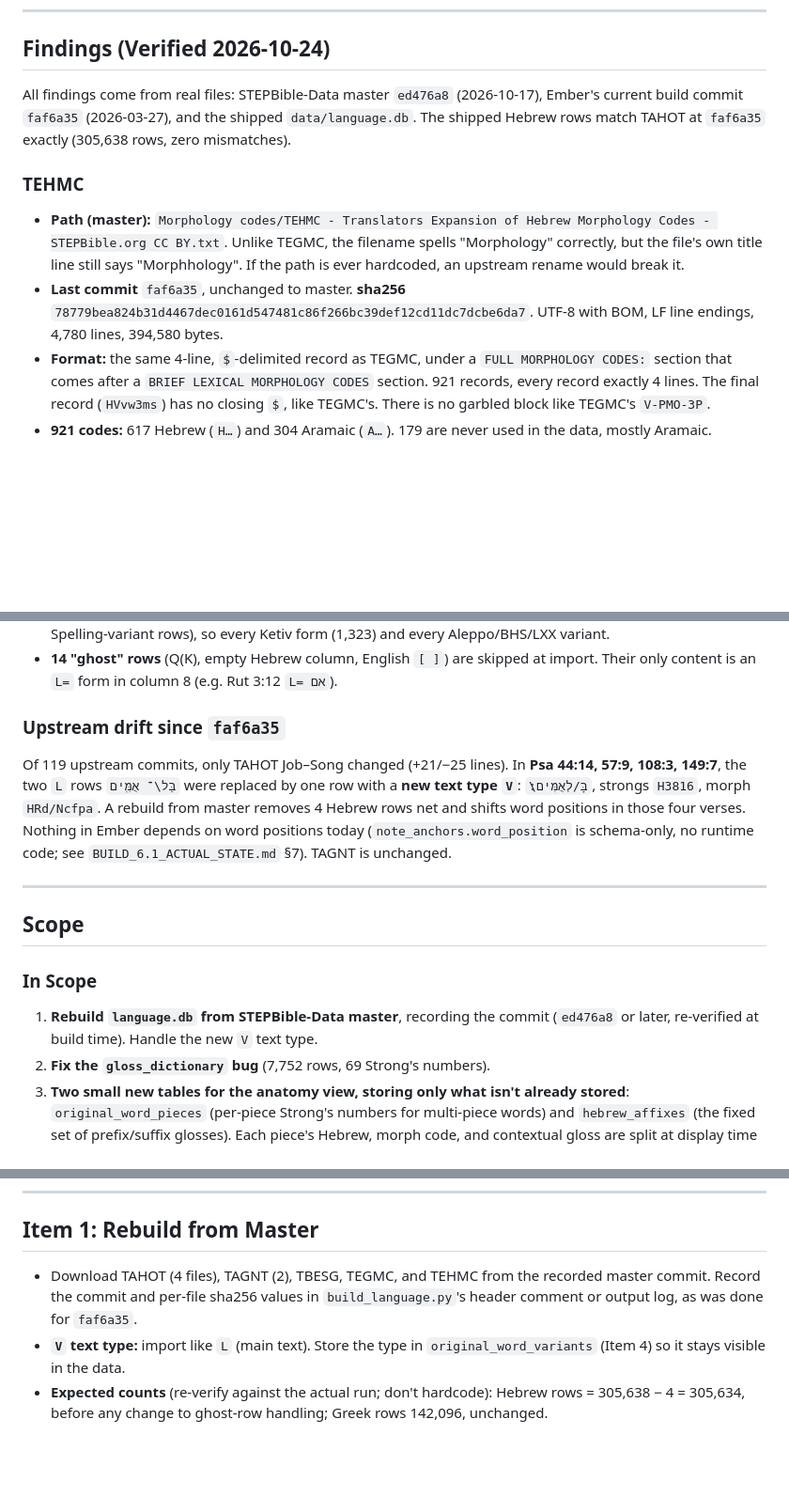
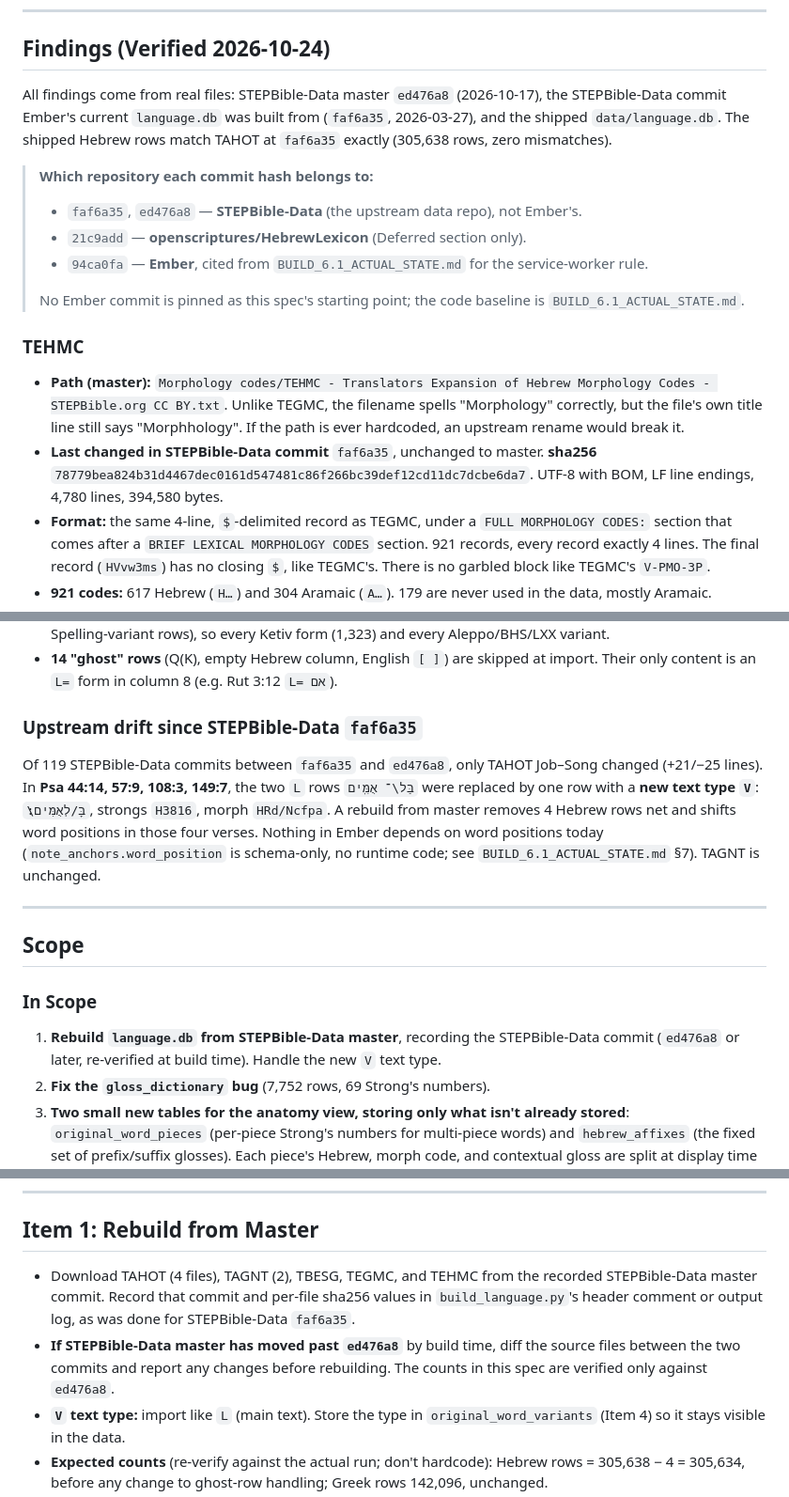
Before and after one commit to CWayneS/ember, a Markdown page: docs/Hebrew_Word_Anatomy_Spec.md, 3 parts joined by grey strips. Shown at 94% size. Rendered like a GitHub page; blank space fills up the shorter version.

Commit message:
docs: say which repo each commit hash in the Hebrew spec refers to

```diff
--- a/docs/Hebrew_Word_Anatomy_Spec.md
+++ b/docs/Hebrew_Word_Anatomy_Spec.md
@@ -30,12 +30,19 @@ The word card's three tiers stay as they are (`Language_Panel_Word_Inspector_Spe
 
 ## Findings (Verified 2026-10-24)
 
-All findings come from real files: STEPBible-Data master `ed476a8` (2026-10-17), Ember's current build commit `faf6a35` (2026-03-27), and the shipped `data/language.db`. The shipped Hebrew rows match TAHOT at `faf6a35` exactly (305,638 rows, zero mismatches).
+All findings come from real files: STEPBible-Data master `ed476a8` (2026-10-17), the STEPBible-Data commit Ember's current `language.db` was built from (`faf6a35`, 2026-03-27), and the shipped `data/language.db`. The shipped Hebrew rows match TAHOT at `faf6a35` exactly (305,638 rows, zero mismatches).
+
+> **Which repository each commit hash belongs to:**
+> - `faf6a35`, `ed476a8` — **STEPBible-Data** (the upstream data repo), not Ember's.
+> - `21c9add` — **openscriptures/HebrewLexicon** (Deferred section only).
+> - `94ca0fa` — **Ember**, cited from `BUILD_6.1_ACTUAL_STATE.md` for the service-worker rule.
+>
+> No Ember commit is pinned as this spec's starting point; the code baseline is `BUILD_6.1_ACTUAL_STATE.md`.
 
 ### TEHMC
 
 - **Path (master):** `Morphology codes/TEHMC - Translators Expansion of Hebrew Morphology Codes - STEPBible.org CC BY.txt`. Unlike TEGMC, the filename spells "Morphology" correctly, but the file's own title line still says "Morphhology". If the path is ever hardcoded, an upstream rename would break it.
-- **Last commit** `faf6a35`, unchanged to master. **sha256** `78779bea824b31d4467dec0161d547481c86f266bc39def12cd11dc7dcbe6da7`. UTF-8 with BOM, LF line endings, 4,780 lines, 394,580 bytes.
+- **Last changed in STEPBible-Data commit** `faf6a35`, unchanged to master. **sha256** `78779bea824b31d4467dec0161d547481c86f266bc39def12cd11dc7dcbe6da7`. UTF-8 with BOM, LF line endings, 4,780 lines, 394,580 bytes.
 - **Format:** the same 4-line, `$`-delimited record as TEGMC, under a `FULL MORPHOLOGY CODES:` section that comes after a `BRIEF LEXICAL MORPHOLOGY CODES` section. 921 records, every record exactly 4 lines. The final record (`HVvw3ms`) has no closing `$`, like TEGMC's. There is no garbled block like TEGMC's `V-PMO-3P`.
 - **921 codes:** 617 Hebrew (`H…`) and 304 Aramaic (`A…`). 179 are never used in the data, mostly Aramaic.
 - **Category keys:** main keys `Function`, `Form`, `Gender`, `Number`, `Stem`, `Person`, `State`. Derived keys `Action`, `Voice`, `Tense`, `Mood` appear nested inside the main values in `(hence …)` groups, e.g.:
@@ -89,9 +96,9 @@ For some entries, column 12's gloss slot holds the sub-meaning (it begins with `
 - **Lost at import:** the text type on every row; all of columns 7 and 8 (1,035 Meaning-variant rows, 1,592 Spelling-variant rows), so every Ketiv form (1,323) and every Aleppo/BHS/LXX variant.
 - **14 "ghost" rows** (Q(K), empty Hebrew column, English `[ ]`) are skipped at import. Their only content is an `L=` form in column 8 (e.g. Rut 3:12 `L= אם`).
 
-### Upstream drift since `faf6a35`
+### Upstream drift since STEPBible-Data `faf6a35`
 
-Of 119 upstream commits, only TAHOT Job–Song changed (+21/−25 lines). In **Psa 44:14, 57:9, 108:3, 149:7**, the two `L` rows `בַּל\־ אֻמִּֽים` were replaced by one row with a **new text type `V`**: `בָּ/לְאֻמִּים\׃`, strongs `H3816`, morph `HRd/Ncfpa`. A rebuild from master removes 4 Hebrew rows net and shifts word positions in those four verses. Nothing in Ember depends on word positions today (`note_anchors.word_position` is schema-only, no runtime code; see `BUILD_6.1_ACTUAL_STATE.md` §7). TAGNT is unchanged.
+Of 119 STEPBible-Data commits between `faf6a35` and `ed476a8`, only TAHOT Job–Song changed (+21/−25 lines). In **Psa 44:14, 57:9, 108:3, 149:7**, the two `L` rows `בַּל\־ אֻמִּֽים` were replaced by one row with a **new text type `V`**: `בָּ/לְאֻמִּים\׃`, strongs `H3816`, morph `HRd/Ncfpa`. A rebuild from master removes 4 Hebrew rows net and shifts word positions in those four verses. Nothing in Ember depends on word positions today (`note_anchors.word_position` is schema-only, no runtime code; see `BUILD_6.1_ACTUAL_STATE.md` §7). TAGNT is unchanged.
 
 ---
 
@@ -99,7 +106,7 @@ Of 119 upstream commits, only TAHOT Job–Song changed (+21/−25 lines). In **P
 
 ### In Scope
 
-1. **Rebuild `language.db` from STEPBible-Data master**, recording the commit (`ed476a8` or later, re-verified at build time). Handle the new `V` text type.
+1. **Rebuild `language.db` from STEPBible-Data master**, recording the STEPBible-Data commit (`ed476a8` or later, re-verified at build time). Handle the new `V` text type.
 2. **Fix the `gloss_dictionary` bug** (7,752 rows, 69 Strong's numbers).
 3. **Two small new tables for the anatomy view, storing only what isn't already stored**: `original_word_pieces` (per-piece Strong's numbers for multi-piece words) and `hebrew_affixes` (the fixed set of prefix/suffix glosses). Each piece's Hebrew, morph code, and contextual gloss are split at display time from the `/`-separated columns `original_words` already has.
 4. **New table `original_word_variants`**: text type and raw variant columns, with the Ketiv parsed out, for every Hebrew row that isn't plain `L` or has a variant.
@@ -126,7 +133,8 @@ Of 119 upstream commits, only TAHOT Job–Song changed (+21/−25 lines). In **P
 
 ## Item 1: Rebuild from Master
 
-- Download TAHOT (4 files), TAGNT (2), TBESG, TEGMC, and TEHMC from the recorded master commit. Record the commit and per-file sha256 values in `build_language.py`'s header comment or output log, as was done for `faf6a35`.
+- Download TAHOT (4 files), TAGNT (2), TBESG, TEGMC, and TEHMC from the recorded STEPBible-Data master commit. Record that commit and per-file sha256 values in `build_language.py`'s header comment or output log, as was done for STEPBible-Data `faf6a35`.
+- **If STEPBible-Data master has moved past `ed476a8`** by build time, diff the source files between the two commits and report any changes before rebuilding. The counts in this spec are verified only against `ed476a8`.
 - **`V` text type:** import like `L` (main text). Store the type in `original_word_variants` (Item 4) so it stays visible in the data.
 - **Expected counts** (re-verify against the actual run; don't hardcode): Hebrew rows = 305,638 − 4 = 305,634, before any change to ghost-row handling; Greek rows 142,096, unchanged.
 - **Dev-workflow note:** an existing dev install has the old `language.db` seeded in OPFS. Clear that OPFS entry and re-seed after the rebuild, per `OPFS_Reseed_Gap.md`. This is the expected dev step, not a product gap.
```
Also changed, not shown: other parts of docs/Hebrew_Word_Anatomy_Spec.md (+1 -1 lines).
